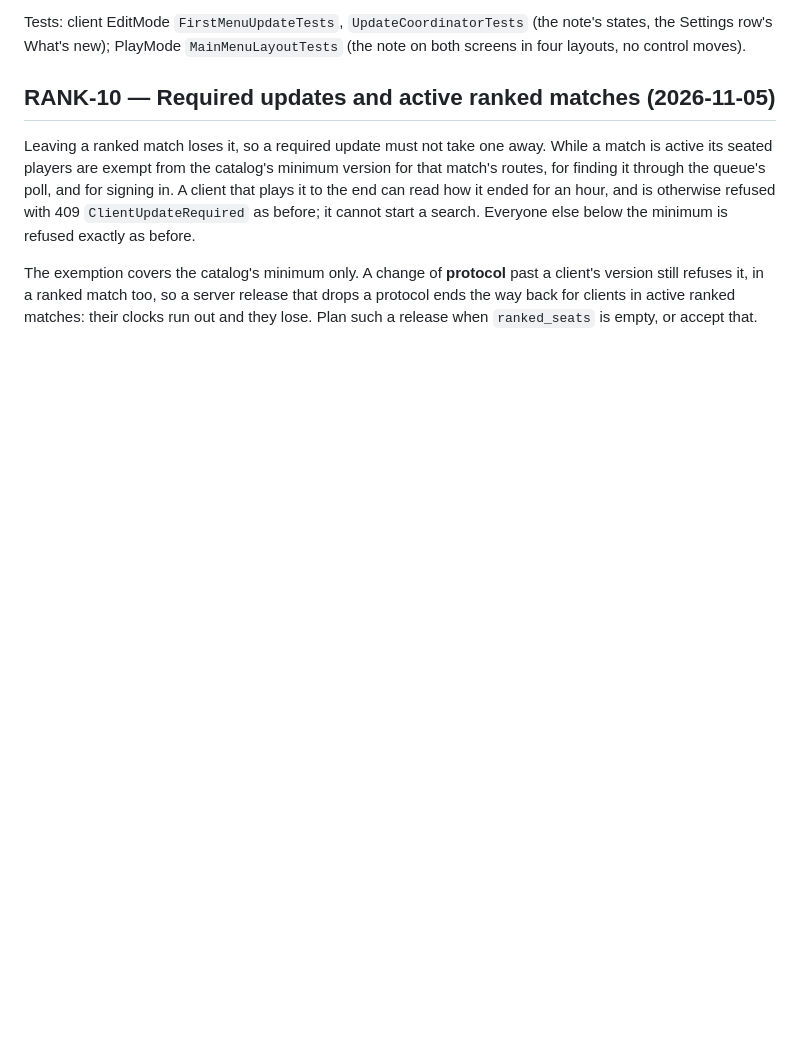
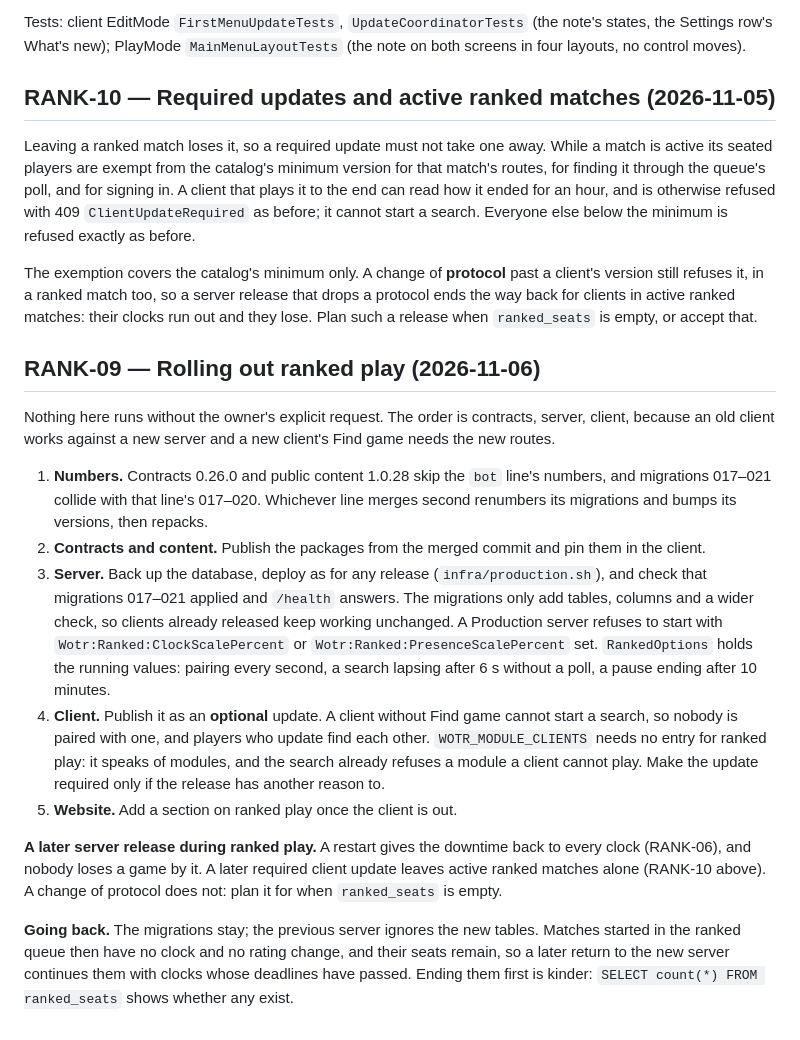
Before and after one commit to jpolaczek/wotr-server, a Markdown page: docs/release/DISTRIBUTION_PLAN.md, the part around the change. Rendered like a GitHub page; blank space fills up the shorter version.

Commit message:
RANK-09: how ranked play rolls out
Order of contracts, server and client, what the scales and the module list
do, a later release during ranked play, and how to go back.

Co-Authored-By: Claude Opus 5.5 <noreply@anthropic.com>

```diff
--- a/docs/release/DISTRIBUTION_PLAN.md
+++ b/docs/release/DISTRIBUTION_PLAN.md
@@ -349,3 +349,31 @@ exactly as before.
 The exemption covers the catalog's minimum only. A change of **protocol** past a client's version still refuses it,
 in a ranked match too, so a server release that drops a protocol ends the way back for clients in active ranked
 matches: their clocks run out and they lose. Plan such a release when `ranked_seats` is empty, or accept that.
+
+<a id="rank-09--rolling-out-ranked-play-2026-11-06"></a>
+## RANK-09 — Rolling out ranked play (2026-11-06)
+
+Nothing here runs without the owner's explicit request. The order is contracts, server, client, because an old client
+works against a new server and a new client's Find game needs the new routes.
+
+1. **Numbers.** Contracts 0.26.0 and public content 1.0.28 skip the `bot` line's numbers, and migrations 017–021 collide with
+   that line's 017–020. Whichever line merges second renumbers its migrations and bumps its versions, then repacks.
+2. **Contracts and content.** Publish the packages from the merged commit and pin them in the client.
+3. **Server.** Back up the database, deploy as for any release (`infra/production.sh`), and check that migrations 017–021
+   applied and `/health` answers. The migrations only add tables, columns and a wider check, so clients already released
+   keep working unchanged. A Production server refuses to start with `Wotr:Ranked:ClockScalePercent` or
+   `Wotr:Ranked:PresenceScalePercent` set. `RankedOptions` holds the running values: pairing every second, a search lapsing after 6 s
+   without a poll, a pause ending after 10 minutes.
+4. **Client.** Publish it as an **optional** update. A client without Find game cannot start a search, so nobody is paired
+   with one, and players who update find each other. `WOTR_MODULE_CLIENTS` needs no entry for ranked play: it speaks of
+   modules, and the search already refuses a module a client cannot play. Make the update required only if the release has
+   another reason to.
+5. **Website.** Add a section on ranked play once the client is out.
+
+**A later server release during ranked play.** A restart gives the downtime back to every clock (RANK-06), and nobody loses a game
+by it. A later required client update leaves active ranked matches alone (RANK-10 above). A change of protocol does not: plan it for
+when `ranked_seats` is empty.
+
+**Going back.** The migrations stay; the previous server ignores the new tables. Matches started in the ranked queue then
+have no clock and no rating change, and their seats remain, so a later return to the new server continues them with
+clocks whose deadlines have passed. Ending them first is kinder: `SELECT count(*) FROM ranked_seats` shows whether any exist.
```
